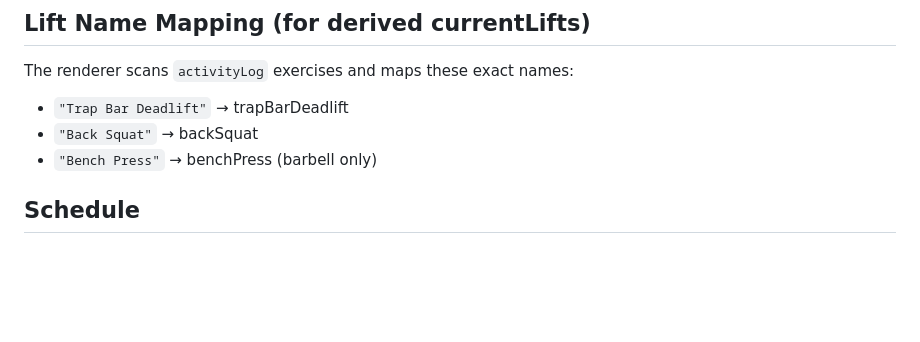
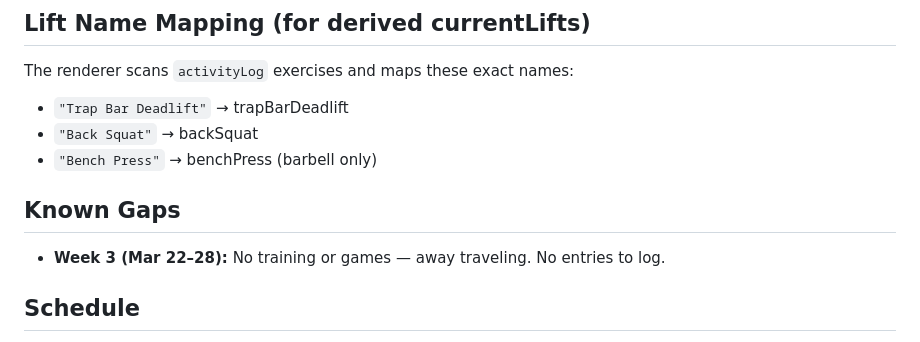
Before and after one commit to menottim/training-program, a Markdown page: CLAUDE.md, the part around the change. GitHub-like rendering; blank space fills up the shorter version.

Commit message:
Note Week 3 travel gap in CLAUDE.md

```diff
--- a/CLAUDE.md
+++ b/CLAUDE.md
@@ -128,6 +128,10 @@ The renderer scans `activityLog` exercises and maps these exact names:
 - `"Trap Bar Deadlift"` → trapBarDeadlift
 - `"Back Squat"` → backSquat
 - `"Bench Press"` → benchPress (barbell only)
+
+## Known Gaps
+
+- **Week 3 (Mar 22–28):** No training or games — away traveling. No entries to log.
 
 ## Schedule
 
```
